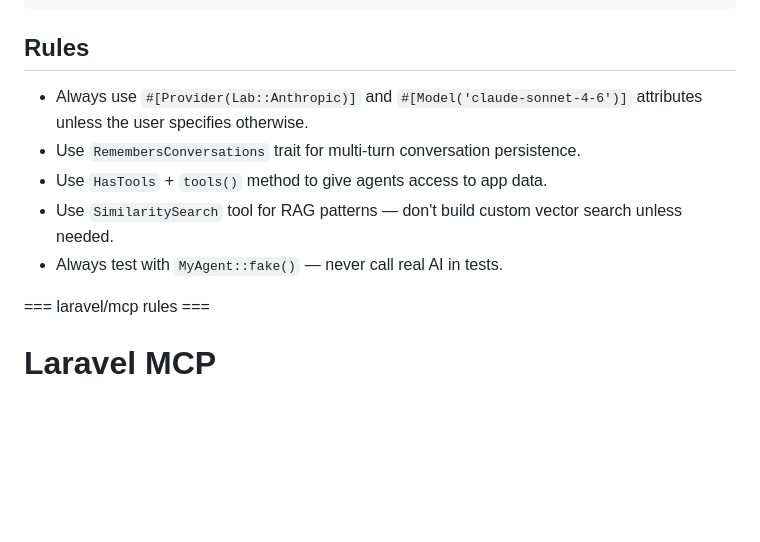
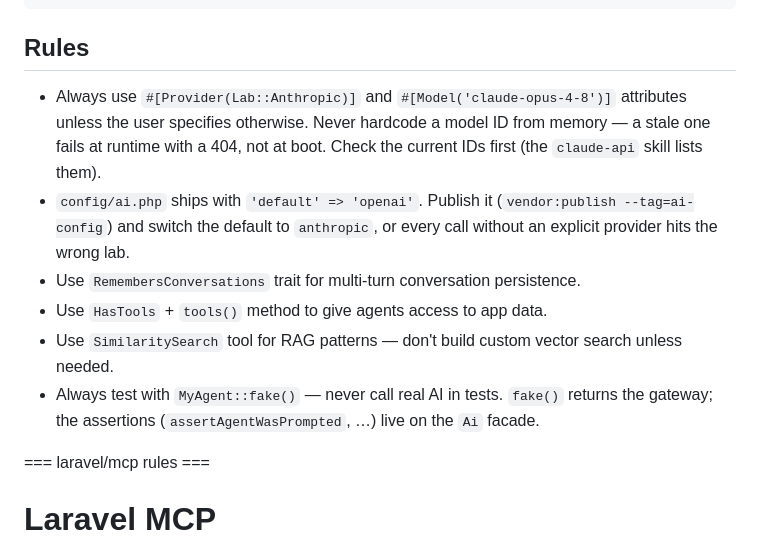
Before and after one commit to MendicantBias-096/z-laravel-boilerplate, a Markdown page: CLAUDE.md, the part around the change. Rendered like a GitHub page; blank space fills up the shorter version.

Commit message:
docs: corregir el model ID de laravel/ai y anotar dos trampas (#12)
claude-sonnet-4-6 está obsoleto y falla en runtime con un 404, no al
arrancar. Documenta además que config/ai.php trae openai como provider
por defecto, y que las aserciones de fake() viven en el facade Ai, no en
el gateway que devuelve el método.

```diff
--- a/CLAUDE.md
+++ b/CLAUDE.md
@@ -282,11 +282,12 @@ $path = Image::of('description')->landscape()->generate()->store();
 
 ## Rules
 
-- Always use `#[Provider(Lab::Anthropic)]` and `#[Model('claude-sonnet-4-6')]` attributes unless the user specifies otherwise.
+- Always use `#[Provider(Lab::Anthropic)]` and `#[Model('claude-opus-4-8')]` attributes unless the user specifies otherwise. Never hardcode a model ID from memory — a stale one fails at runtime with a 404, not at boot. Check the current IDs first (the `claude-api` skill lists them).
+- `config/ai.php` ships with `'default' => 'openai'`. Publish it (`vendor:publish --tag=ai-config`) and switch the default to `anthropic`, or every call without an explicit provider hits the wrong lab.
 - Use `RemembersConversations` trait for multi-turn conversation persistence.
 - Use `HasTools` + `tools()` method to give agents access to app data.
 - Use `SimilaritySearch` tool for RAG patterns — don't build custom vector search unless needed.
-- Always test with `MyAgent::fake()` — never call real AI in tests.
+- Always test with `MyAgent::fake()` — never call real AI in tests. `fake()` returns the gateway; the assertions (`assertAgentWasPrompted`, …) live on the `Ai` facade.
 
 === laravel/mcp rules ===
 
```
